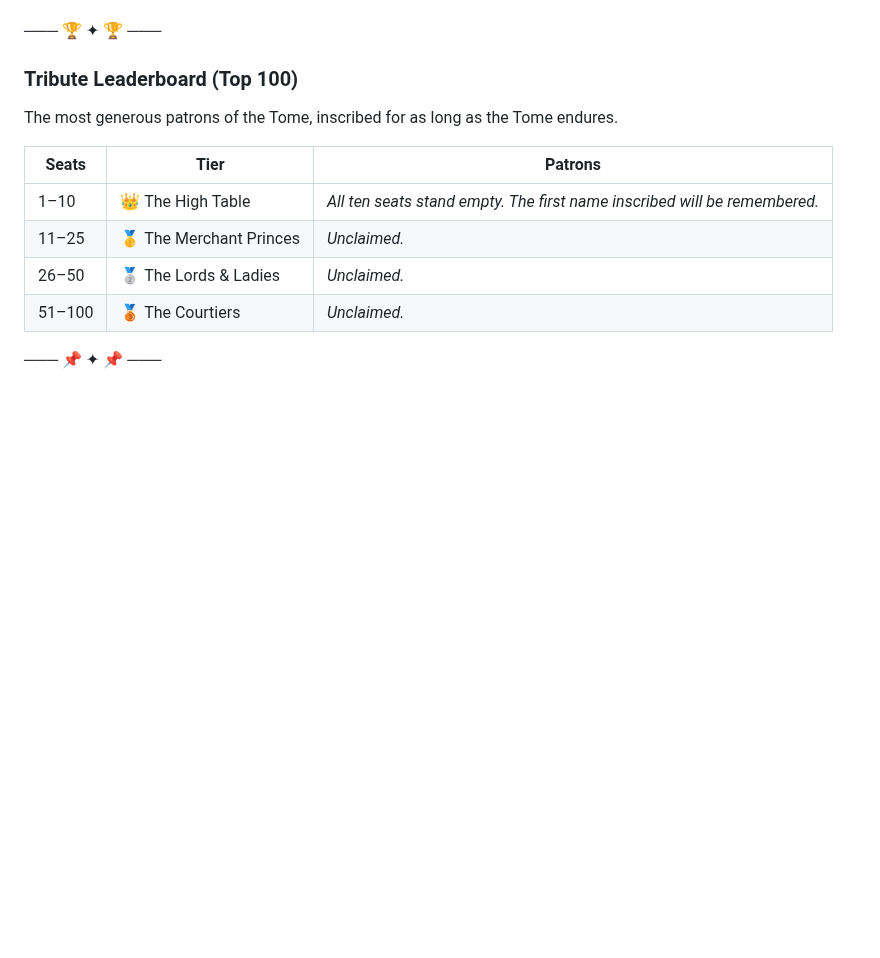
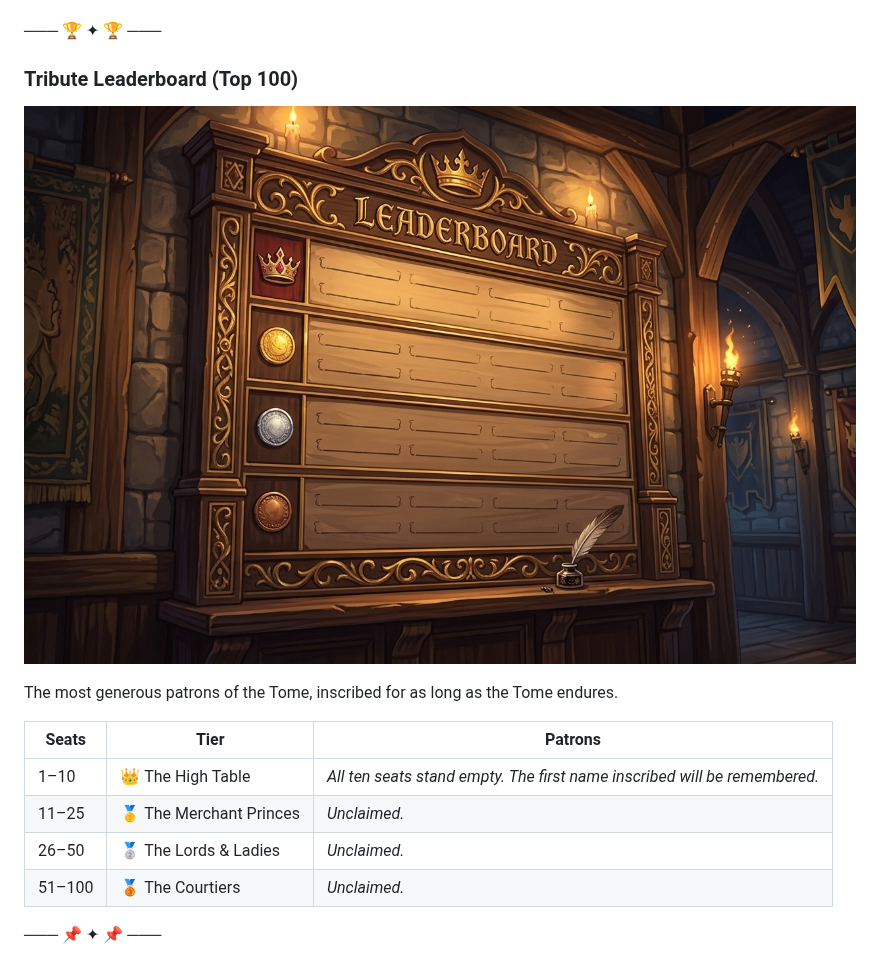
Before and after one commit to MindGoblinStudios/grim-tome, a Markdown page: README.md, the part around the change. Rendered like a GitHub page; pictures changed too: images/tribute/leaderboard.jpg (added); blank space fills up the shorter version.

Commit message:
Add guild-hall leaderboard image to the Tribute Leaderboard
Co-authored-by: Cursor <cursoragent@cursor.com>

```diff
--- a/README.md
+++ b/README.md
@@ -2506,6 +2506,8 @@ The $1,500 is credited toward your engagement. The remainder is invoiced only if
 
 ### Tribute Leaderboard (Top 100)
 
+![Tribute Leaderboard](images/tribute/leaderboard.jpg)
+
 The most generous patrons of the Tome, inscribed for as long as the Tome endures.
 
 
```
Also changed, not shown: images/prompts/notice-board-generation-2026-08-26.md (+6 -0 lines).
